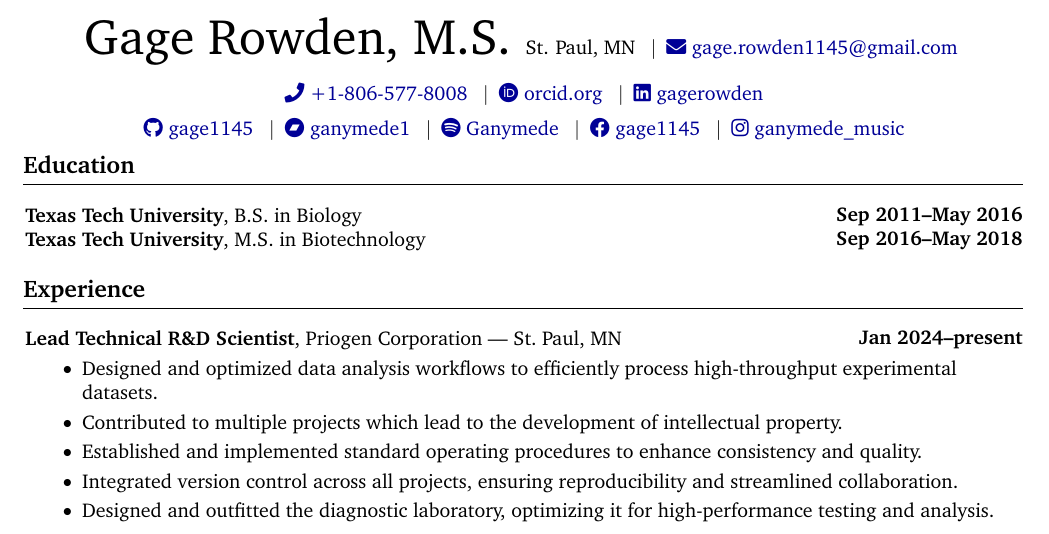
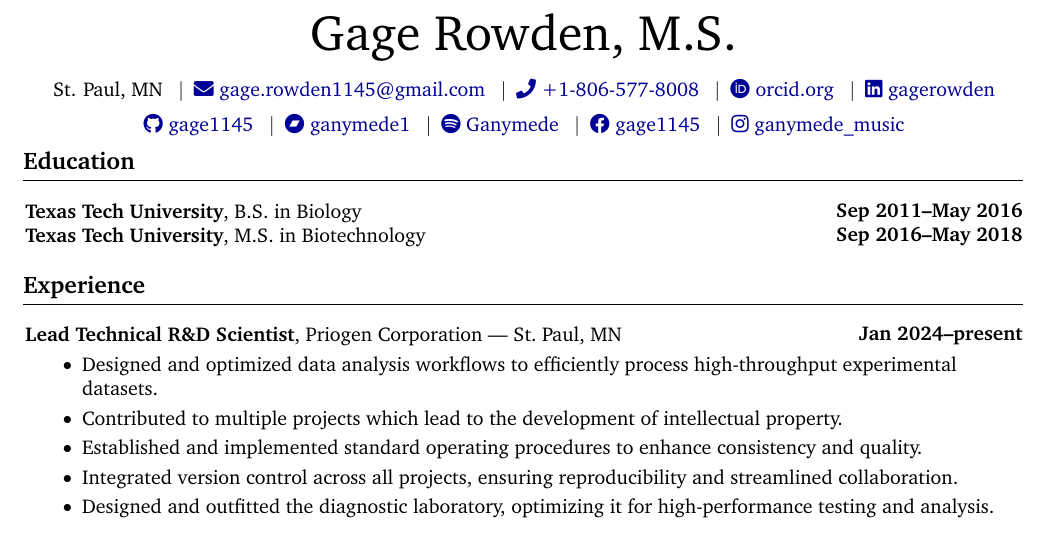
Before and after one commit to gage1145/resume, a LaTeX CV (resume.tex): part of page 1 of 4, cut so that both start at the same text. Compiled offline with pdfLaTeX.

Commit message:
Fixed a bug that caused the header to start next to my name.

```diff
--- a/resume.tex
+++ b/resume.tex
@@ -4,7 +4,7 @@
 
     \begin{header}
 
-        \fontsize{25 pt}{25 pt}\selectfont Gage Rowden, M.S.
+        \fontsize{25 pt}{25 pt}\selectfont Gage Rowden, M.S.\\
         \vspace{5 pt}
         \normalsize
         \mbox{St. Paul, MN}
```
